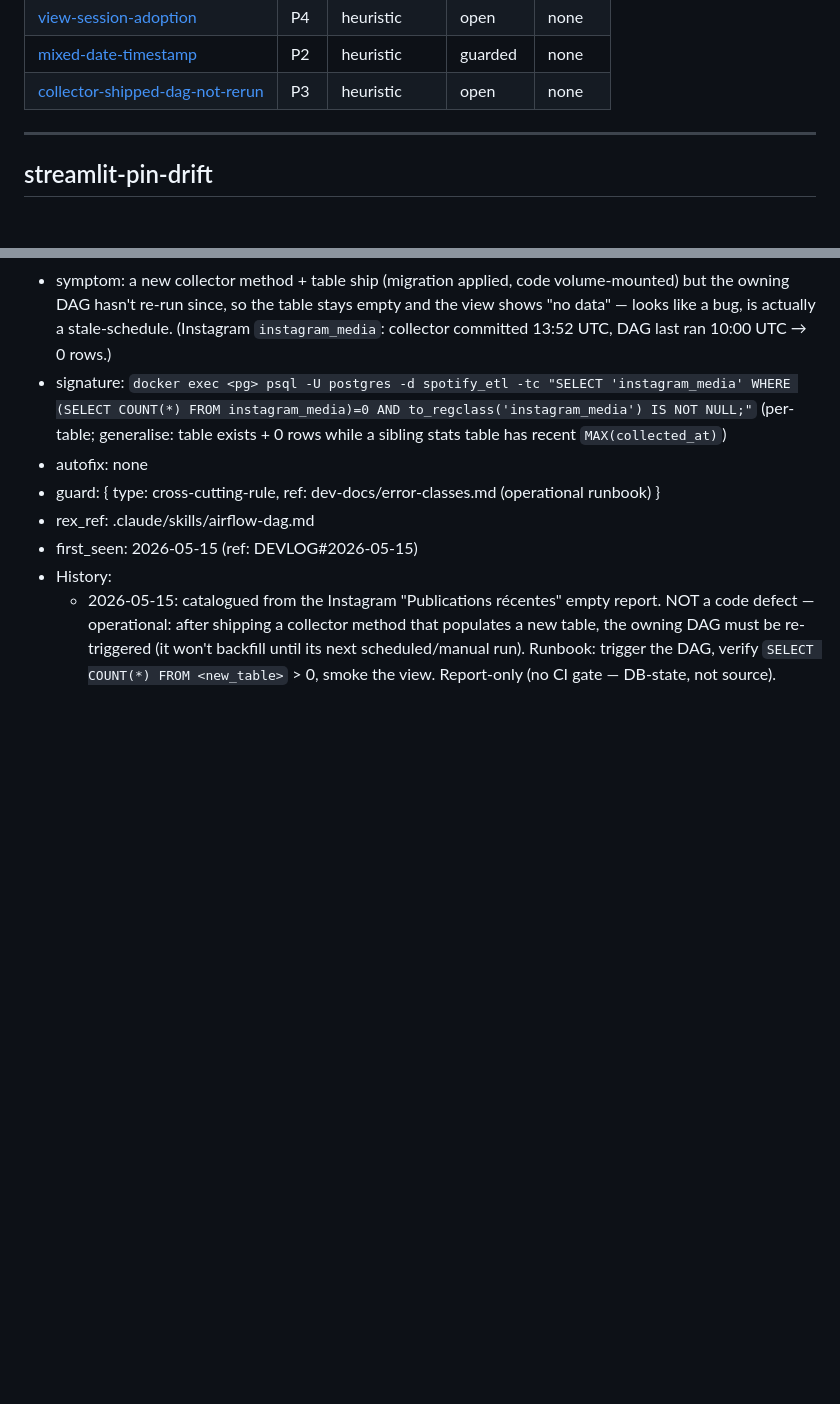
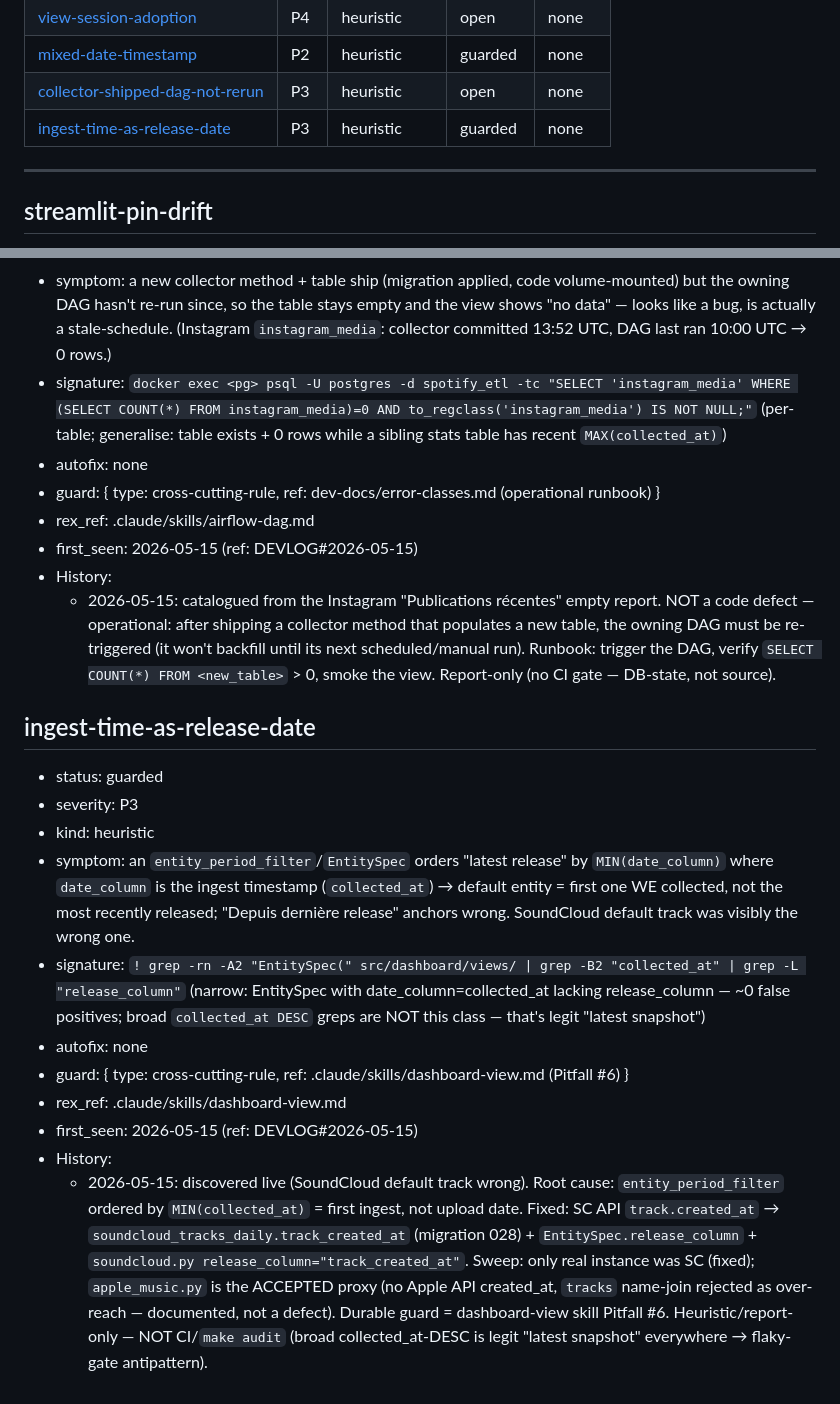
Before and after one commit to 1x7xxxxxxx/Dashboard_music_platform_algo_spotify, a Markdown page: .claude/dev-docs/error-classes.md, 2 parts joined by grey strips. Drawn GitHub-style; blank space fills up the shorter version.

```diff
--- a/.claude/dev-docs/error-classes.md
+++ b/.claude/dev-docs/error-classes.md
@@ -62,6 +62,7 @@ consume `signature.cmd` literally — signature logic lives nowhere else.
 | [view-session-adoption](#view-session-adoption) | P4 | heuristic | open | none |
 | [mixed-date-timestamp](#mixed-date-timestamp) | P2 | heuristic | guarded | none |
 | [collector-shipped-dag-not-rerun](#collector-shipped-dag-not-rerun) | P3 | heuristic | open | none |
+| [ingest-time-as-release-date](#ingest-time-as-release-date) | P3 | heuristic | guarded | none |
 
 ---
 
@@ -225,3 +226,16 @@ consume `signature.cmd` literally — signature logic lives nowhere else.
 - first_seen: 2026-05-15 (ref: DEVLOG#2026-05-15)
 - History:
   - 2026-05-15: catalogued from the Instagram "Publications récentes" empty report. NOT a code defect — operational: after shipping a collector method that populates a new table, the owning DAG must be re-triggered (it won't backfill until its next scheduled/manual run). Runbook: trigger the DAG, verify `SELECT COUNT(*) FROM <new_table>` > 0, smoke the view. Report-only (no CI gate — DB-state, not source).
+
+## ingest-time-as-release-date
+- status: guarded
+- severity: P3
+- kind: heuristic
+- symptom: an `entity_period_filter`/`EntitySpec` orders "latest release" by `MIN(date_column)` where `date_column` is the ingest timestamp (`collected_at`) → default entity = first one WE collected, not the most recently released; "Depuis dernière release" anchors wrong. SoundCloud default track was visibly the wrong one.
+- signature: `! grep -rn -A2 "EntitySpec(" src/dashboard/views/ | grep -B2 "collected_at" | grep -L "release_column"` (narrow: EntitySpec with date_column=collected_at lacking release_column — ~0 false positives; broad `collected_at DESC` greps are NOT this class — that's legit "latest snapshot")
+- autofix: none
+- guard: { type: cross-cutting-rule, ref: .claude/skills/dashboard-view.md (Pitfall #6) }
+- rex_ref: .claude/skills/dashboard-view.md
+- first_seen: 2026-05-15 (ref: DEVLOG#2026-05-15)
+- History:
+  - 2026-05-15: discovered live (SoundCloud default track wrong). Root cause: `entity_period_filter` ordered by `MIN(collected_at)` = first ingest, not upload date. Fixed: SC API `track.created_at` → `soundcloud_tracks_daily.track_created_at` (migration 028) + `EntitySpec.release_column` + `soundcloud.py release_column="track_created_at"`. Sweep: only real instance was SC (fixed); `apple_music.py` is the ACCEPTED proxy (no Apple API created_at, `tracks` name-join rejected as over-reach — documented, not a defect). Durable guard = dashboard-view skill Pitfall #6. Heuristic/report-only — NOT CI/`make audit` (broad collected_at-DESC is legit "latest snapshot" everywhere → flaky-gate antipattern).
```
Also changed, not shown: .claude/skills/dashboard-view.md (+11 -0 lines).
